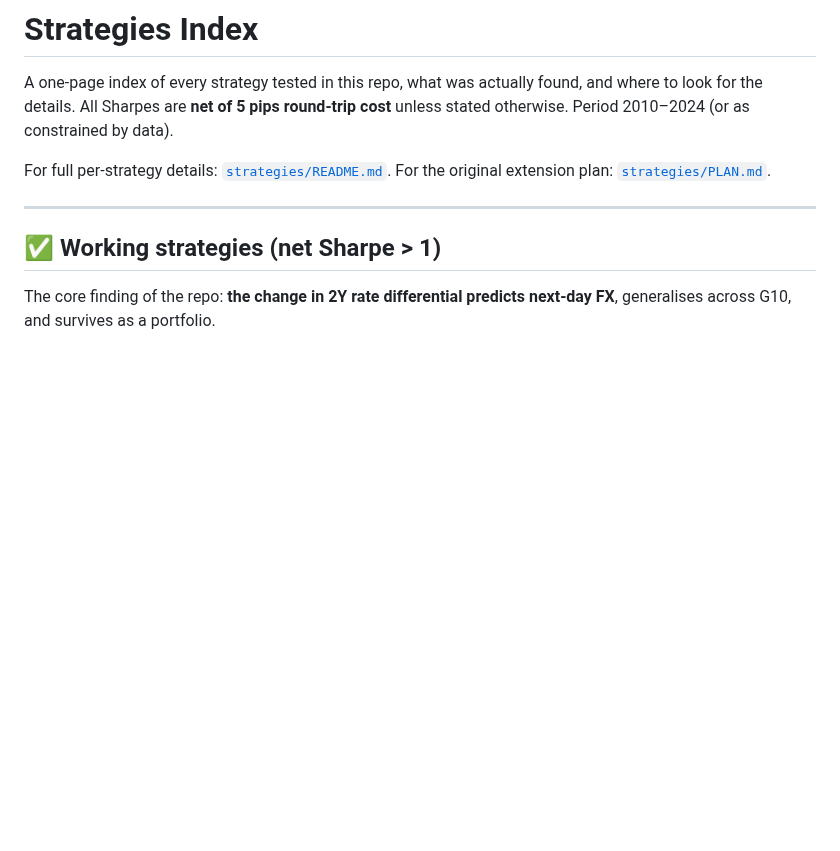
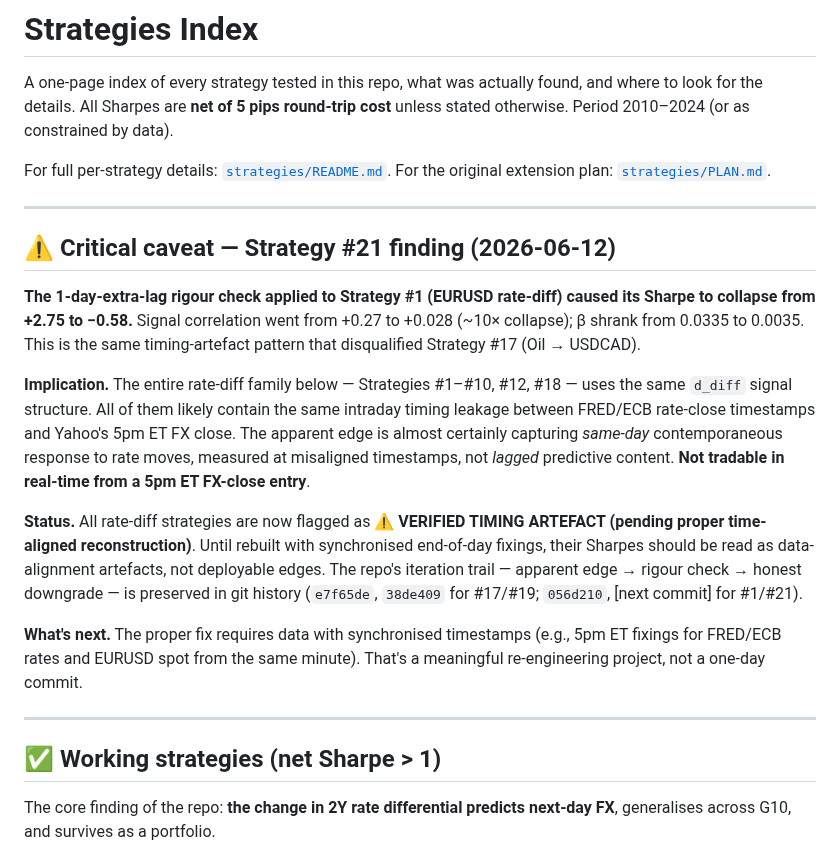
Before and after one commit to puneet-sharma-fx/g10-systematic-fx, a Markdown page: STRATEGIES.md, the part around the change. GitHub-like rendering; blank space fills up the shorter version.

Commit message:
Strategy #21 — EURUSD rate-diff 1-day lag verification: Sharpe collapses to −0.58 (entire rate-diff family flagged as timing artefact)

```diff
--- a/STRATEGIES.md
+++ b/STRATEGIES.md
@@ -3,6 +3,18 @@
 A one-page index of every strategy tested in this repo, what was actually found, and where to look for the details. All Sharpes are **net of 5 pips round-trip cost** unless stated otherwise. Period 2010–2024 (or as constrained by data).
 
 For full per-strategy details: [`strategies/README.md`](strategies/README.md). For the original extension plan: [`strategies/PLAN.md`](strategies/PLAN.md).
+
+---
+
+## ⚠️ Critical caveat — Strategy #21 finding (2026-06-12)
+
+**The 1-day-extra-lag rigour check applied to Strategy #1 (EURUSD rate-diff) caused its Sharpe to collapse from +2.75 to −0.58.** Signal correlation went from +0.27 to +0.028 (~10× collapse); β shrank from 0.0335 to 0.0035. This is the same timing-artefact pattern that disqualified Strategy #17 (Oil → USDCAD).
+
+**Implication.** The entire rate-diff family below — Strategies #1–#10, #12, #18 — uses the same `d_diff` signal structure. All of them likely contain the same intraday timing leakage between FRED/ECB rate-close timestamps and Yahoo's 5pm ET FX close. The apparent edge is almost certainly capturing *same-day* contemporaneous response to rate moves, measured at misaligned timestamps, not *lagged* predictive content. **Not tradable in real-time from a 5pm ET FX-close entry**.
+
+**Status.** All rate-diff strategies are now flagged as ⚠️ **VERIFIED TIMING ARTEFACT (pending proper time-aligned reconstruction)**. Until rebuilt with synchronised end-of-day fixings, their Sharpes should be read as data-alignment artefacts, not deployable edges. The repo's iteration trail — apparent edge → rigour check → honest downgrade — is preserved in git history (`e7f65de`, `38de409` for #17/#19; `056d210`, [next commit] for #1/#21).
+
+**What's next.** The proper fix requires data with synchronised timestamps (e.g., 5pm ET fixings for FRED/ECB rates and EURUSD spot from the same minute). That's a meaningful re-engineering project, not a one-day commit.
 
 ---
 
```
Also changed, not shown: reports/strategy_21_eu_us_2y_diff_eurusd_lagged.png (added), 2 other files.
